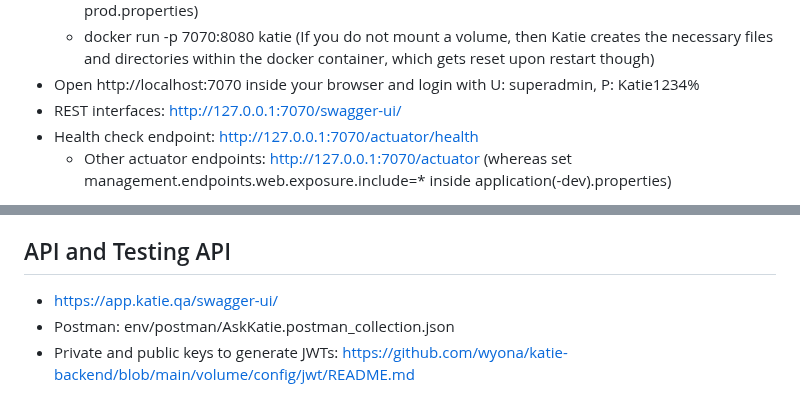
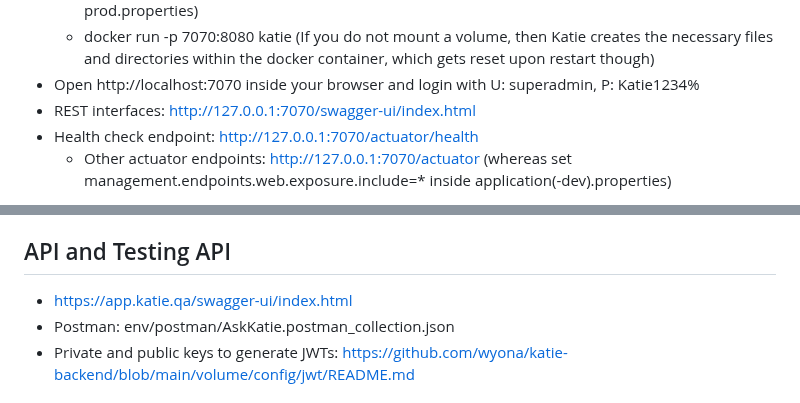
Before and after one commit to wyona/katie-backend, a Markdown page: README.md, 2 parts joined by grey strips. Rendered like a GitHub page.

Commit message:
path to swagger fixed

```diff
--- a/README.md
+++ b/README.md
@@ -125,7 +125,7 @@ In case startup fails, then delete the .idea directory and the file askkatie-web
     * docker run -p 7070:8080 -v $(pwd)/volume:/ask-katie katie ("/ask-katie" is set inside application-prod.properties)
     * docker run -p 7070:8080 katie (If you do not mount a volume, then Katie creates the necessary files and directories within the docker container, which gets reset upon restart though)
 * Open http://localhost:7070 inside your browser and login with U: superadmin, P: Katie1234%
-* REST interfaces: http://127.0.0.1:7070/swagger-ui/
+* REST interfaces: http://127.0.0.1:7070/swagger-ui/index.html
 * Health check endpoint: http://127.0.0.1:7070/actuator/health
     * Other actuator endpoints: http://127.0.0.1:7070/actuator (whereas set management.endpoints.web.exposure.include=* inside application(-dev).properties)
 
@@ -165,7 +165,7 @@ CONTAINER ID   IMAGE                 COMMAND                  CREATED          S
 
 ## API and Testing API
 
-* https://app.katie.qa/swagger-ui/
+* https://app.katie.qa/swagger-ui/index.html
 * Postman: env/postman/AskKatie.postman_collection.json
 * Private and public keys to generate JWTs: https://github.com/wyona/katie-backend/blob/main/volume/config/jwt/README.md
 
```
